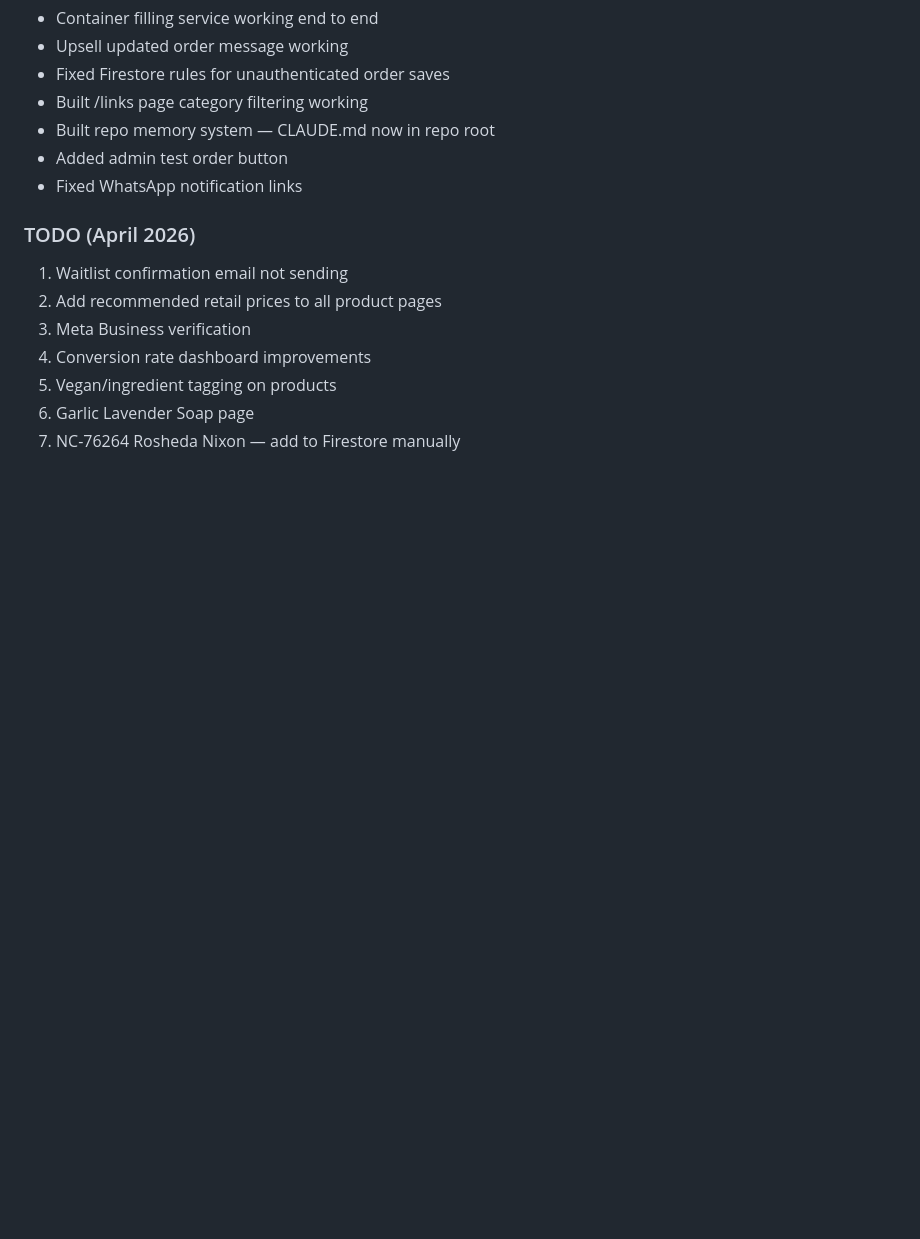
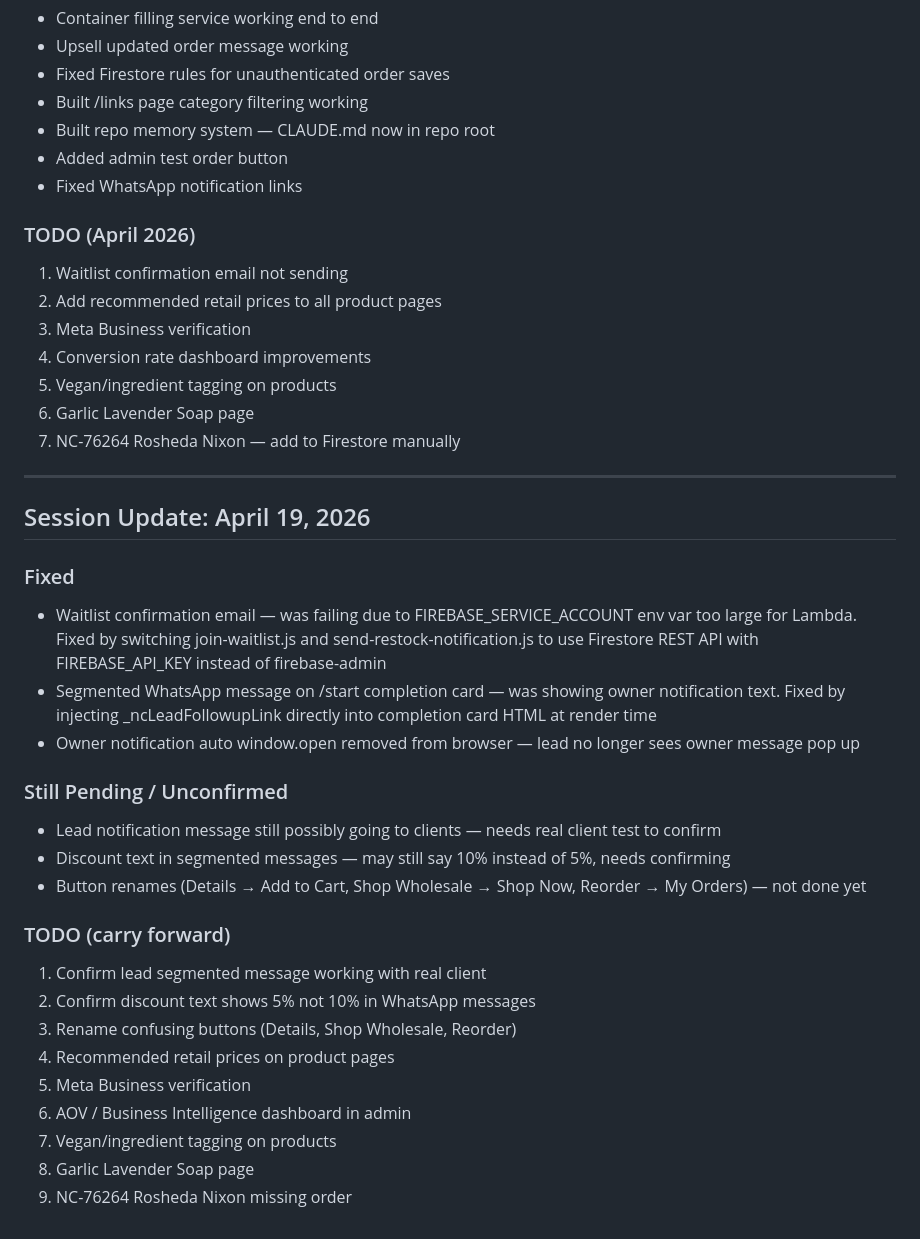
Before and after one commit to najahuldin-cloud/najahchemist-store, a Markdown page: CLAUDE.md, the part around the change. Drawn GitHub-style; blank space fills up the shorter version.

Commit message:
docs: update CLAUDE.md April 19 session log

```diff
--- a/CLAUDE.md
+++ b/CLAUDE.md
@@ -162,3 +162,28 @@ credentials.private_key = credentials.private_key.replace(/\\n/g, '\n');
 5. Vegan/ingredient tagging on products
 6. Garlic Lavender Soap page
 7. NC-76264 Rosheda Nixon — add to Firestore manually
+
+---
+
+## Session Update: April 19, 2026
+
+### Fixed
+- Waitlist confirmation email — was failing due to FIREBASE_SERVICE_ACCOUNT env var too large for Lambda. Fixed by switching join-waitlist.js and send-restock-notification.js to use Firestore REST API with FIREBASE_API_KEY instead of firebase-admin
+- Segmented WhatsApp message on /start completion card — was showing owner notification text. Fixed by injecting _ncLeadFollowupLink directly into completion card HTML at render time
+- Owner notification auto window.open removed from browser — lead no longer sees owner message pop up
+
+### Still Pending / Unconfirmed
+- Lead notification message still possibly going to clients — needs real client test to confirm
+- Discount text in segmented messages — may still say 10% instead of 5%, needs confirming
+- Button renames (Details → Add to Cart, Shop Wholesale → Shop Now, Reorder → My Orders) — not done yet
+
+### TODO (carry forward)
+1. Confirm lead segmented message working with real client
+2. Confirm discount text shows 5% not 10% in WhatsApp messages
+3. Rename confusing buttons (Details, Shop Wholesale, Reorder)
+4. Recommended retail prices on product pages
+5. Meta Business verification
+6. AOV / Business Intelligence dashboard in admin
+7. Vegan/ingredient tagging on products
+8. Garlic Lavender Soap page
+9. NC-76264 Rosheda Nixon missing order
```
